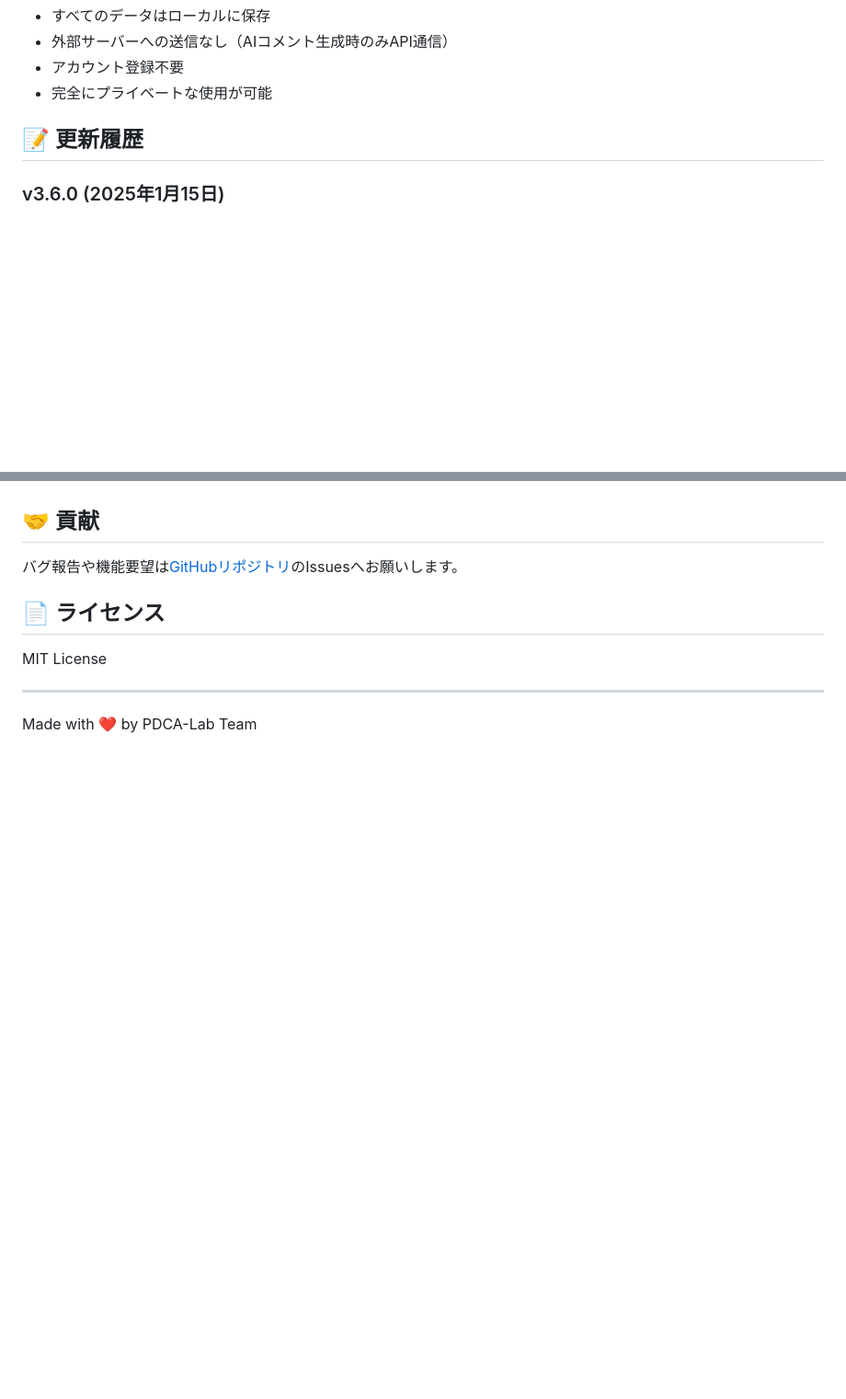
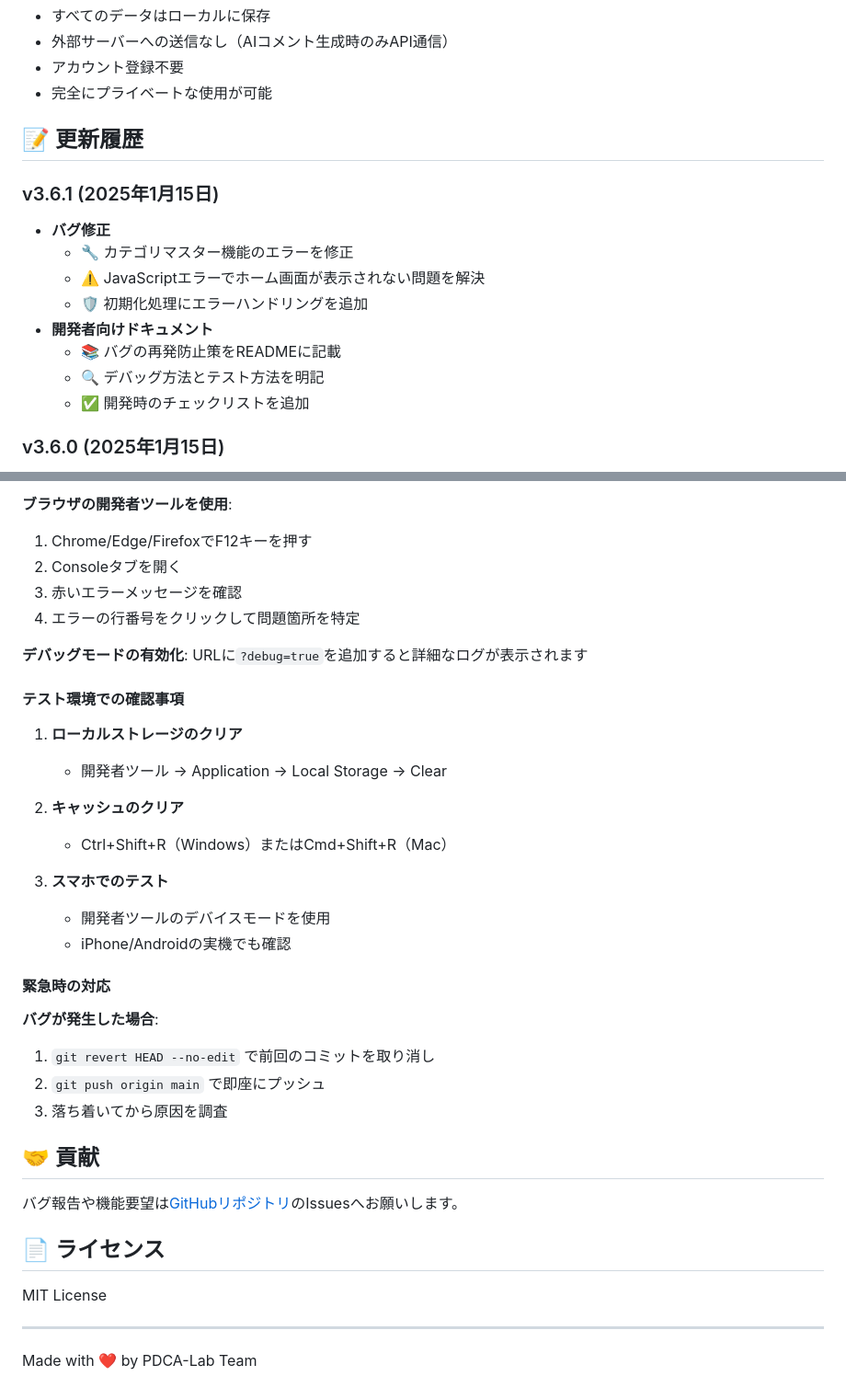
Before and after one commit to Yusuke0018/PDCA-Lab, a Markdown page: README.md, 2 parts joined by grey strips. Shown at 92% size. Rendered like a GitHub page; blank space fills up the shorter version.

Commit message:
docs: バグの再発防止策と開発者向けガイドラインをREADMEに追加
- よくあるバグとその対策を詳細に記載
- JavaScript エラーハンドリングのベストプラクティス
- 開発時のチェックリスト追加
- デバッグ方法とテスト環境の確認事項
- 緊急時の対応手順（git revertの使い方）
- v3.6.1の更新履歴を追加

```diff
--- a/README.md
+++ b/README.md
@@ -108,6 +108,16 @@
 
 ## 📝 更新履歴
 
+### v3.6.1 (2025年1月15日)
+- **バグ修正**
+  - 🔧 カテゴリマスター機能のエラーを修正
+  - ⚠️ JavaScriptエラーでホーム画面が表示されない問題を解決
+  - 🛡️ 初期化処理にエラーハンドリングを追加
+- **開発者向けドキュメント**
+  - 📚 バグの再発防止策をREADMEに記載
+  - 🔍 デバッグ方法とテスト方法を明記
+  - ✅ 開発時のチェックリストを追加
+
 ### v3.6.0 (2025年1月15日)
 - **ジャーナル機能の改善**
   - 📊 ジャーナルエントリの展開/折りたたみ機能を追加
@@ -184,3 +276,31 @@
+**ブラウザの開発者ツールを使用**:
+1. Chrome/Edge/FirefoxでF12キーを押す
+2. Consoleタブを開く
+3. 赤いエラーメッセージを確認
+4. エラーの行番号をクリックして問題箇所を特定
+
+**デバッグモードの有効化**:
+URLに`?debug=true`を追加すると詳細なログが表示されます
+
+#### テスト環境での確認事項
+
+1. **ローカルストレージのクリア**
+   - 開発者ツール → Application → Local Storage → Clear
+
+2. **キャッシュのクリア**
+   - Ctrl+Shift+R（Windows）またはCmd+Shift+R（Mac）
+
+3. **スマホでのテスト**
+   - 開発者ツールのデバイスモードを使用
+   - iPhone/Androidの実機でも確認
+
+#### 緊急時の対応
+
+**バグが発生した場合**:
+1. `git revert HEAD --no-edit` で前回のコミットを取り消し
+2. `git push origin main` で即座にプッシュ
+3. 落ち着いてから原因を調査
+
 ## 🤝 貢献
 
 バグ報告や機能要望は[GitHubリポジトリ](https://github.com/yourusername/PDCA-Lab)のIssuesへお願いします。
```
Also changed, not shown: other parts of README.md (+82 -0 lines).
